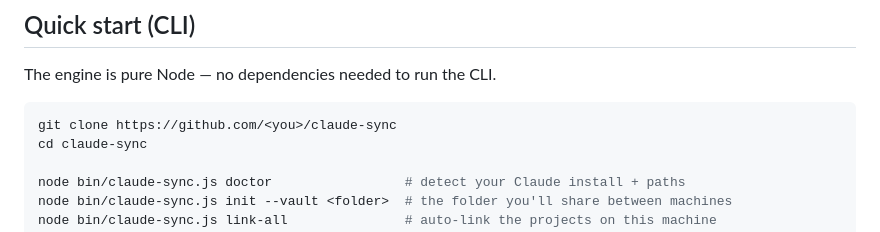
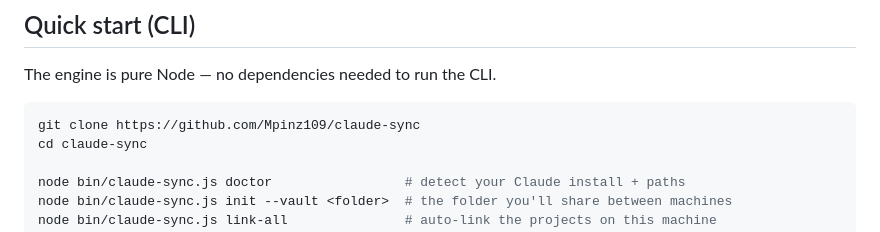
Before and after one commit to Mpinz109/claude-sync, a Markdown page: README.md, the part around the change. GitHub-like rendering.

Commit message:
README: real clone URL

````diff
--- a/README.md
+++ b/README.md
@@ -44,7 +44,7 @@ handles all of that and keeps multiple machines in sync.
 The engine is pure Node — no dependencies needed to run the CLI.
 
 ```bash
-git clone https://github.com/<you>/claude-sync
+git clone https://github.com/Mpinz109/claude-sync
 cd claude-sync
 
 node bin/claude-sync.js doctor                 # detect your Claude install + paths
````
